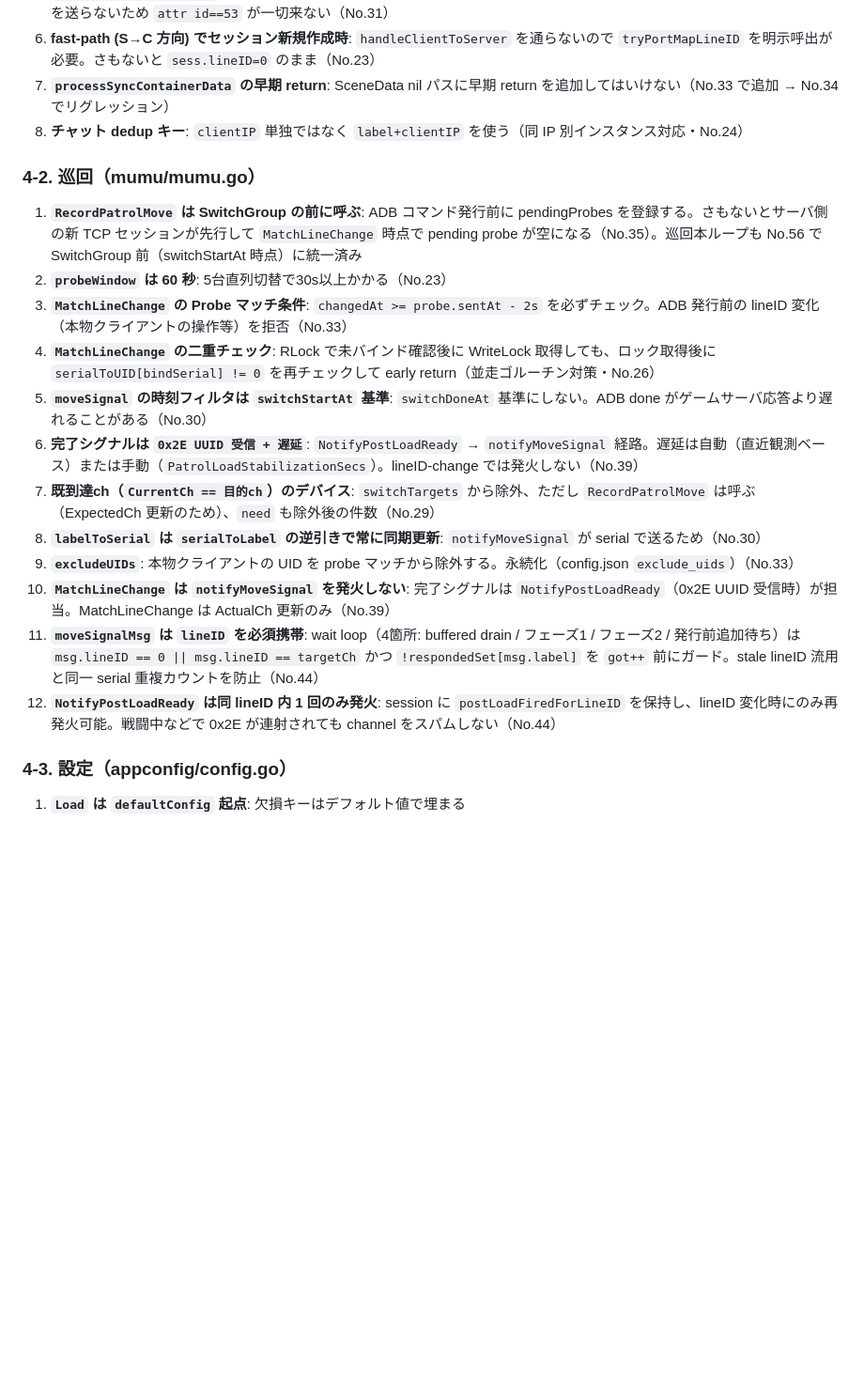
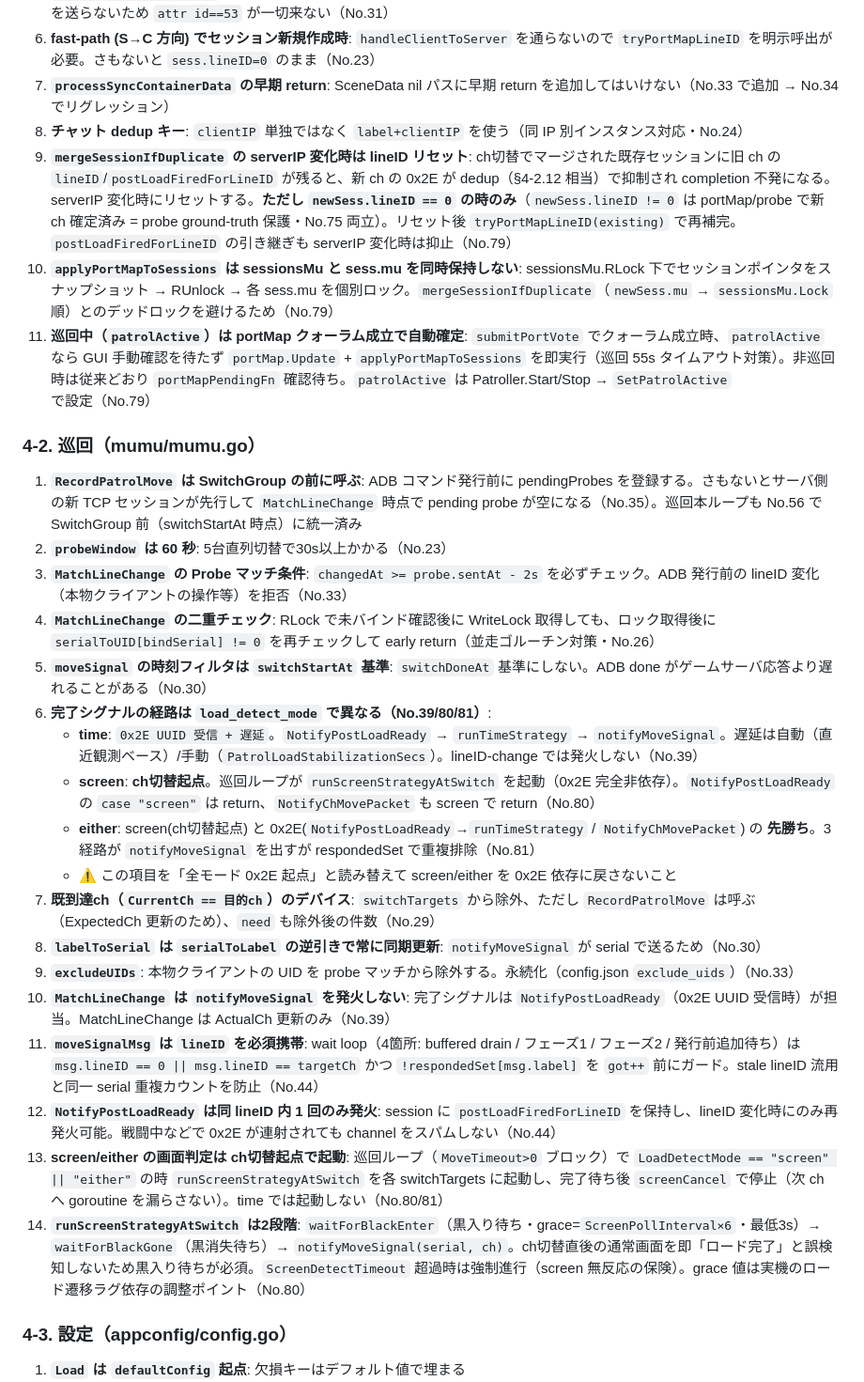
Before and after one commit to Warabii1248/BPSR_patrol_cams, a Markdown page: CLAUDE.md, the part around one of its changes. Shown at 94% size. Drawn GitHub-style; blank space fills up the shorter version.

```diff
--- a/CLAUDE.md
+++ b/CLAUDE.md
@@ -108,6 +108,9 @@ go run .               # 配布相当 config/config.json（クリーン設定・
 6. **fast-path (S→C 方向) でセッション新規作成時**: `handleClientToServer` を通らないので `tryPortMapLineID` を明示呼出が必要。さもないと `sess.lineID=0` のまま（No.23）
 7. **`processSyncContainerData` の早期 return**: SceneData nil パスに早期 return を追加してはいけない（No.33 で追加 → No.34 でリグレッション）
 8. **チャット dedup キー**: `clientIP` 単独ではなく `label+clientIP` を使う（同 IP 別インスタンス対応・No.24）
+9. **`mergeSessionIfDuplicate` の serverIP 変化時は lineID リセット**: ch切替でマージされた既存セッションに旧 ch の `lineID`/`postLoadFiredForLineID` が残ると、新 ch の 0x2E が dedup（§4-2.12 相当）で抑制され completion 不発になる。serverIP 変化時にリセットする。**ただし `newSess.lineID == 0` の時のみ**（`newSess.lineID != 0` は portMap/probe で新 ch 確定済み = probe ground-truth 保護・No.75 両立）。リセット後 `tryPortMapLineID(existing)` で再補完。`postLoadFiredForLineID` の引き継ぎも serverIP 変化時は抑止（No.79）
+10. **`applyPortMapToSessions` は sessionsMu と sess.mu を同時保持しない**: sessionsMu.RLock 下でセッションポインタをスナップショット → RUnlock → 各 sess.mu を個別ロック。`mergeSessionIfDuplicate`（`newSess.mu` → `sessionsMu.Lock` 順）とのデッドロックを避けるため（No.79）
+11. **巡回中（`patrolActive`）は portMap クォーラム成立で自動確定**: `submitPortVote` でクォーラム成立時、`patrolActive` なら GUI 手動確認を待たず `portMap.Update` + `applyPortMapToSessions` を即実行（巡回 55s タイムアウト対策）。非巡回時は従来どおり `portMapPendingFn` 確認待ち。`patrolActive` は Patroller.Start/Stop → `SetPatrolActive` で設定（No.79）
 
 ### 4-2. 巡回（mumu/mumu.go）
 
@@ -116,13 +119,19 @@ go run .               # 配布相当 config/config.json（クリーン設定・
 3. **`MatchLineChange` の Probe マッチ条件**: `changedAt >= probe.sentAt - 2s` を必ずチェック。ADB 発行前の lineID 変化（本物クライアントの操作等）を拒否（No.33）
 4. **`MatchLineChange` の二重チェック**: RLock で未バインド確認後に WriteLock 取得しても、ロック取得後に `serialToUID[bindSerial] != 0` を再チェックして early return（並走ゴルーチン対策・No.26）
 5. **`moveSignal` の時刻フィルタは `switchStartAt` 基準**: `switchDoneAt` 基準にしない。ADB done がゲームサーバ応答より遅れることがある（No.30）
-6. **完了シグナルは `0x2E UUID 受信 + 遅延`**: `NotifyPostLoadReady` → `notifyMoveSignal` 経路。遅延は自動（直近観測ベース）または手動（`PatrolLoadStabilizationSecs`）。lineID-change では発火しない（No.39）
+6. **完了シグナルの経路は `load_detect_mode` で異なる（No.39/80/81）**:
+   - **time**: `0x2E UUID 受信 + 遅延`。`NotifyPostLoadReady` → `runTimeStrategy` → `notifyMoveSignal`。遅延は自動（直近観測ベース）/手動（`PatrolLoadStabilizationSecs`）。lineID-change では発火しない（No.39）
+   - **screen**: **ch切替起点**。巡回ループが `runScreenStrategyAtSwitch` を起動（0x2E 完全非依存）。`NotifyPostLoadReady` の `case "screen"` は return、`NotifyChMovePacket` も screen で return（No.80）
+   - **either**: screen(ch切替起点) と 0x2E(`NotifyPostLoadReady`→`runTimeStrategy` / `NotifyChMovePacket`) の **先勝ち**。3経路が `notifyMoveSignal` を出すが respondedSet で重複排除（No.81）
+   - ⚠ この項目を「全モード 0x2E 起点」と読み替えて screen/either を 0x2E 依存に戻さないこと
 7. **既到達ch（`CurrentCh == 目的ch`）のデバイス**: `switchTargets` から除外、ただし `RecordPatrolMove` は呼ぶ（ExpectedCh 更新のため）、`need` も除外後の件数（No.29）
 8. **`labelToSerial` は `serialToLabel` の逆引きで常に同期更新**: `notifyMoveSignal` が serial で送るため（No.30）
 9. **`excludeUIDs`**: 本物クライアントの UID を probe マッチから除外する。永続化（config.json `exclude_uids`）（No.33）
 10. **`MatchLineChange` は `notifyMoveSignal` を発火しない**: 完了シグナルは `NotifyPostLoadReady`（0x2E UUID 受信時）が担当。MatchLineChange は ActualCh 更新のみ（No.39）
 11. **`moveSignalMsg` は `lineID` を必須携帯**: wait loop（4箇所: buffered drain / フェーズ1 / フェーズ2 / 発行前追加待ち）は `msg.lineID == 0 || msg.lineID == targetCh` かつ `!respondedSet[msg.label]` を `got++` 前にガード。stale lineID 流用と同一 serial 重複カウントを防止（No.44）
 12. **`NotifyPostLoadReady` は同 lineID 内 1 回のみ発火**: session に `postLoadFiredForLineID` を保持し、lineID 変化時にのみ再発火可能。戦闘中などで 0x2E が連射されても channel をスパムしない（No.44）
+13. **screen/either の画面判定は ch切替起点で起動**: 巡回ループ（`MoveTimeout>0` ブロック）で `LoadDetectMode == "screen" || "either"` の時 `runScreenStrategyAtSwitch` を各 switchTargets に起動し、完了待ち後 `screenCancel` で停止（次 ch へ goroutine を漏らさない）。time では起動しない（No.80/81）
+14. **`runScreenStrategyAtSwitch` は2段階**: `waitForBlackEnter`（黒入り待ち・grace=`ScreenPollInterval×6`・最低3s）→ `waitForBlackGone`（黒消失待ち）→ `notifyMoveSignal(serial, ch)`。ch切替直後の通常画面を即「ロード完了」と誤検知しないため黒入り待ちが必須。`ScreenDetectTimeout` 超過時は強制進行（screen 無反応の保険）。grace 値は実機のロード遷移ラグ依存の調整ポイント（No.80）
 
 ### 4-3. 設定（appconfig/config.go）
 
```
Also changed, not shown: other parts of CLAUDE.md (+9 -6 lines).
